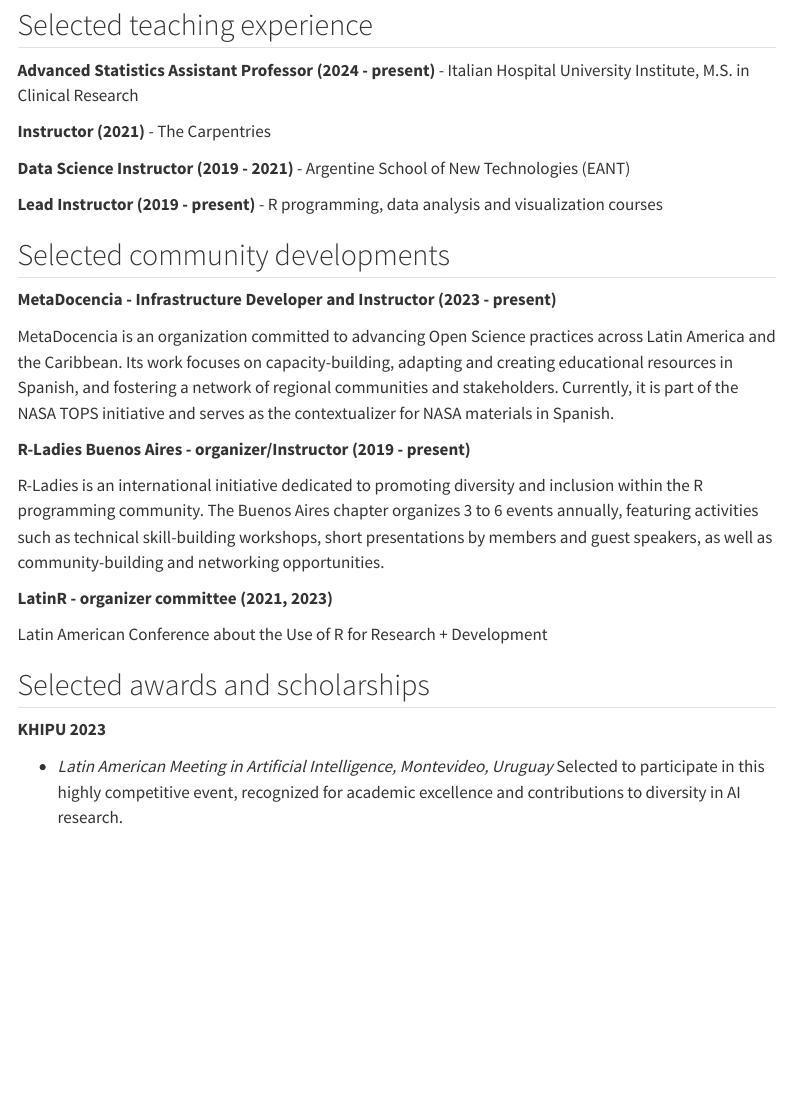
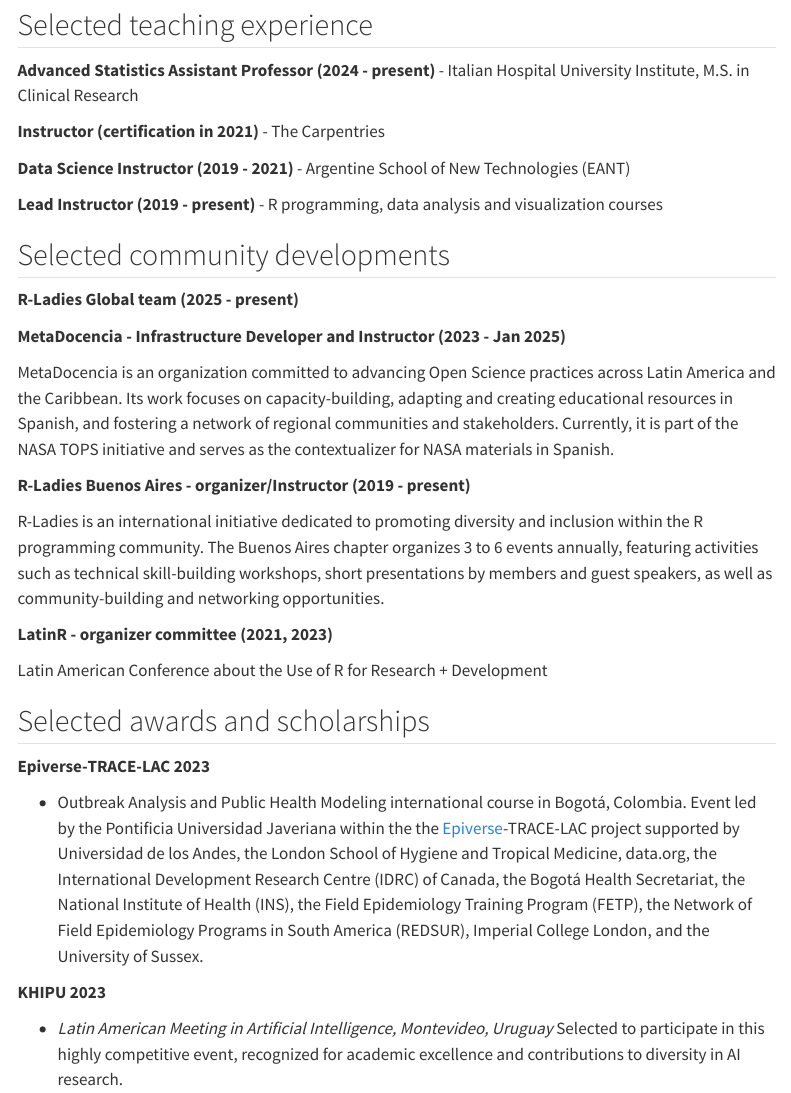
Before and after one commit to mcnanton/mcnanton.github.io, a Quarto document (cv.qmd): the page in a window 1100 px wide, from 1060 px down. Rendered offline with R 4.5, knitr and Pandoc in place of Quarto, with nearby package versions; menus at the side of the page are left out.

Commit message:
Update cv

```diff
--- a/cv.qmd
+++ b/cv.qmd
@@ -49,7 +49,7 @@ editor: visual
 
 **Advanced Statistics Assistant Professor (2024 - present)** - Italian Hospital University Institute, M.S. in Clinical Research
 
-**Instructor (2021)** - The Carpentries
+**Instructor (certification in 2021)** - The Carpentries
 
 **Data Science Instructor (2019 - 2021)** - Argentine School of New Technologies (EANT)
 
@@ -57,7 +57,9 @@ editor: visual
 
 ## Selected community developments
 
-**MetaDocencia - Infrastructure Developer and Instructor (2023 - present)**
+**R-Ladies Global team (2025 - present)**
+
+**MetaDocencia - Infrastructure Developer and Instructor (2023 - Jan 2025)**
 
 MetaDocencia is an organization committed to advancing Open Science practices across Latin America and the Caribbean. Its work focuses on capacity-building, adapting and creating educational resources in Spanish, and fostering a network of regional communities and stakeholders. Currently, it is part of the NASA TOPS initiative and serves as the contextualizer for NASA materials in Spanish.
 
@@ -71,6 +73,10 @@ Latin American Conference about the Use of R for Research + Development
 
 ## Selected awards and scholarships
 
+**Epiverse-TRACE-LAC 2023**
+
+-   Outbreak Analysis and Public Health Modeling international course in Bogotá, Colombia. Event led by the Pontificia Universidad Javeriana within the the [Epiverse](https://data.org/initiatives/epiverse/)-TRACE-LAC project supported by Universidad de los Andes, the London School of Hygiene and Tropical Medicine, data.org, the International Development Research Centre (IDRC) of Canada, the Bogotá Health Secretariat, the National Institute of Health (INS), the Field Epidemiology Training Program (FETP), the Network of Field Epidemiology Programs in South America (REDSUR), Imperial College London, and the University of Sussex.
+
 **KHIPU 2023**
 
 -   *Latin American Meeting in Artificial Intelligence, Montevideo, Uruguay* Selected to participate in this highly competitive event, recognized for academic excellence and contributions to diversity in AI research.
```
